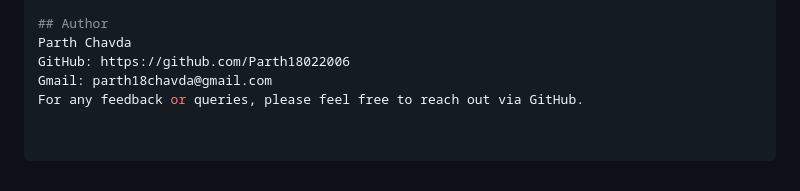
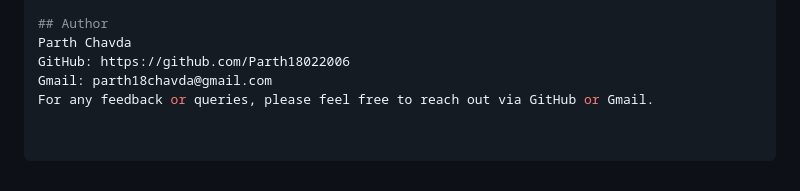
Before and after one commit to Parth18022006/Car-rent, a Markdown page: README.md, the part around the change. GitHub-like rendering.

```diff
--- a/README.md
+++ b/README.md
@@ -94,4 +94,4 @@ After the SQL script executes successfully, your database will be fully set up a
 Parth Chavda
 GitHub: https://github.com/Parth18022006
 Gmail: parth18chavda@gmail.com
-For any feedback or queries, please feel free to reach out via GitHub.
+For any feedback or queries, please feel free to reach out via GitHub or Gmail.
```
